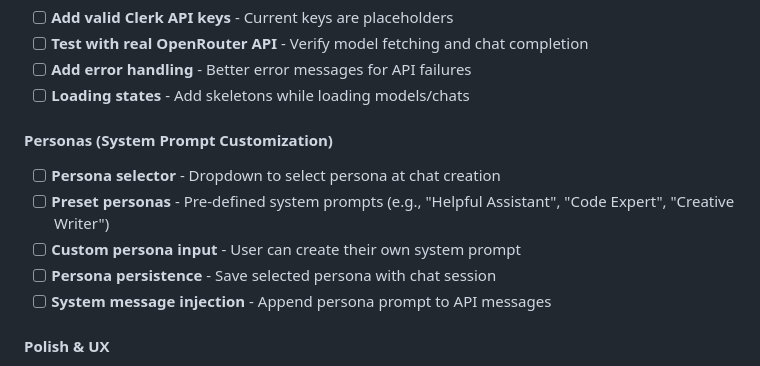
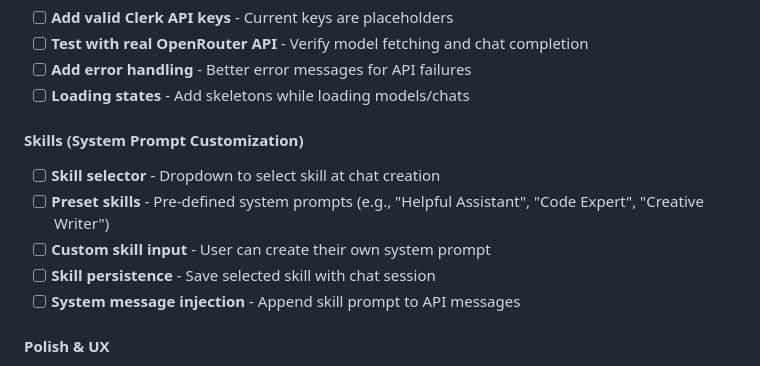
Before and after one commit to aurokin/agentchat, a Markdown page: README.md, the part around the change. Rendered like a GitHub page.

Commit message:
Rename personas to skills

```diff
--- a/README.md
+++ b/README.md
@@ -59,12 +59,12 @@ A web application for chatting with AI models through OpenRouter. Users provide
 - [ ] **Add error handling** - Better error messages for API failures
 - [ ] **Loading states** - Add skeletons while loading models/chats
 
-#### Personas (System Prompt Customization)
-- [ ] **Persona selector** - Dropdown to select persona at chat creation
-- [ ] **Preset personas** - Pre-defined system prompts (e.g., "Helpful Assistant", "Code Expert", "Creative Writer")
-- [ ] **Custom persona input** - User can create their own system prompt
-- [ ] **Persona persistence** - Save selected persona with chat session
-- [ ] **System message injection** - Append persona prompt to API messages
+#### Skills (System Prompt Customization)
+- [ ] **Skill selector** - Dropdown to select skill at chat creation
+- [ ] **Preset skills** - Pre-defined system prompts (e.g., "Helpful Assistant", "Code Expert", "Creative Writer")
+- [ ] **Custom skill input** - User can create their own system prompt
+- [ ] **Skill persistence** - Save selected skill with chat session
+- [ ] **System message injection** - Append skill prompt to API messages
 
 #### Polish & UX
 - [ ] **Mobile responsive design** - Improve sidebar for mobile
```
